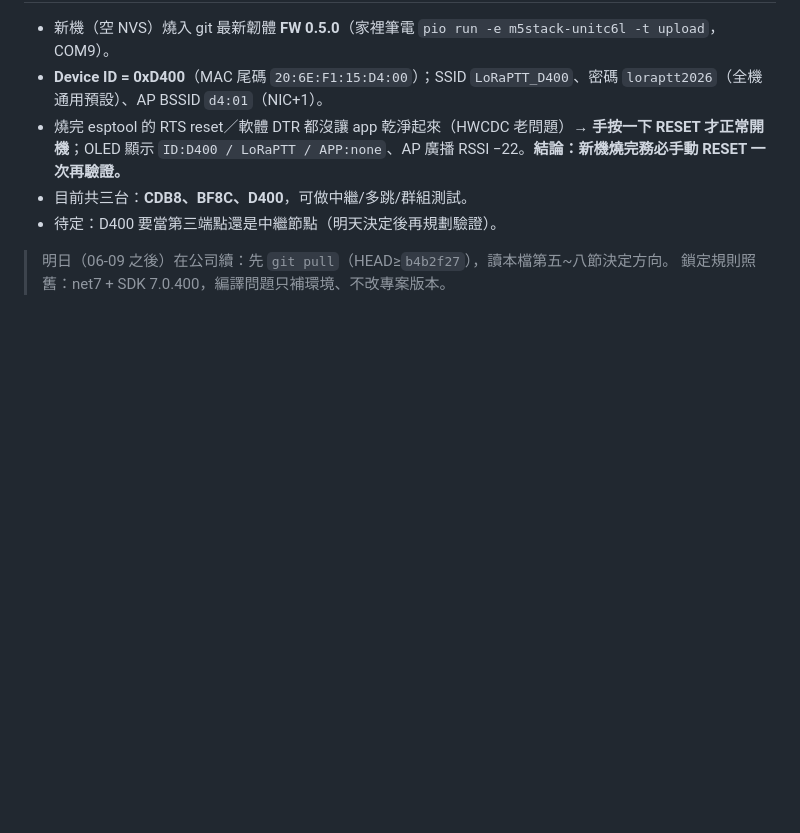
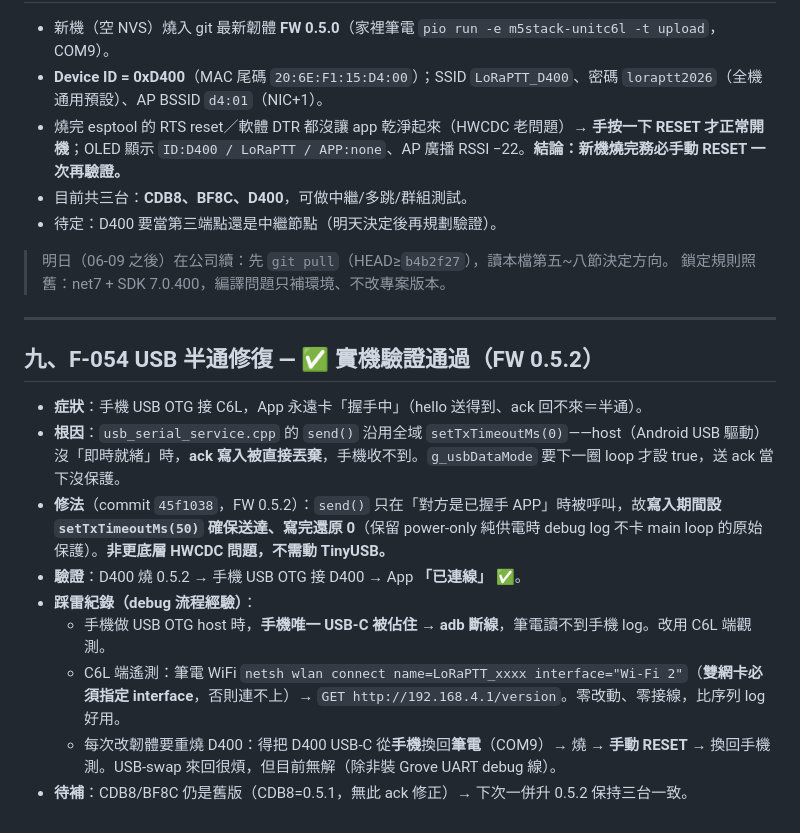
Before and after one commit to fbiito2/LoRaCommunication, a Markdown page: docs/SESSION-2026-06-08-handoff.md, the part around the change. Drawn GitHub-style; blank space fills up the shorter version.

Commit message:
交接文件：F-054 USB 半通修復實機驗證通過(FW0.5.2)+debug 流程踩雷
Co-Authored-By: Claude Opus 4.8 <noreply@anthropic.com>

```diff
--- a/docs/SESSION-2026-06-08-handoff.md
+++ b/docs/SESSION-2026-06-08-handoff.md
@@ -193,3 +193,17 @@ git 基準鎖 net7 + SDK 7.0.400。一台「只有新 SDK」的機器要能 buil
 
 > 明日（06-09 之後）在公司續：先 `git pull`（HEAD≥`b4b2f27`），讀本檔第五~八節決定方向。
 > 鎖定規則照舊：net7 + SDK 7.0.400，編譯問題只補環境、不改專案版本。
+
+---
+
+## 九、F-054 USB 半通修復 — ✅ 實機驗證通過（FW 0.5.2）
+
+- **症狀**：手機 USB OTG 接 C6L，App 永遠卡「握手中」（hello 送得到、ack 回不來＝半通）。
+- **根因**：`usb_serial_service.cpp` 的 `send()` 沿用全域 `setTxTimeoutMs(0)`——host（Android USB 驅動）沒「即時就緒」時，**ack 寫入被直接丟棄**，手機收不到。`g_usbDataMode` 要下一圈 loop 才設 true，送 ack 當下沒保護。
+- **修法**（commit `45f1038`，FW 0.5.2）：`send()` 只在「對方是已握手 APP」時被呼叫，故**寫入期間設 `setTxTimeoutMs(50)` 確保送達、寫完還原 0**（保留 power-only 純供電時 debug log 不卡 main loop 的原始保護）。**非更底層 HWCDC 問題，不需動 TinyUSB。**
+- **驗證**：D400 燒 0.5.2 → 手機 USB OTG 接 D400 → App **「已連線」** ✅。
+- **踩雷紀錄（debug 流程經驗）**：
+  - 手機做 USB OTG host 時，**手機唯一 USB-C 被佔住 → adb 斷線**，筆電讀不到手機 log。改用 C6L 端觀測。
+  - C6L 端遙測：筆電 WiFi `netsh wlan connect name=LoRaPTT_xxxx interface="Wi-Fi 2"`（**雙網卡必須指定 interface**，否則連不上）→ `GET http://192.168.4.1/version`。零改動、零接線，比序列 log 好用。
+  - 每次改韌體要重燒 D400：得把 D400 USB-C 從**手機**換回**筆電**（COM9）→ 燒 → **手動 RESET** → 換回手機測。USB-swap 來回很煩，但目前無解（除非裝 Grove UART debug 線）。
+- **待補**：CDB8/BF8C 仍是舊版（CDB8=0.5.1，無此 ack 修正）→ 下次一併升 0.5.2 保持三台一致。
```
